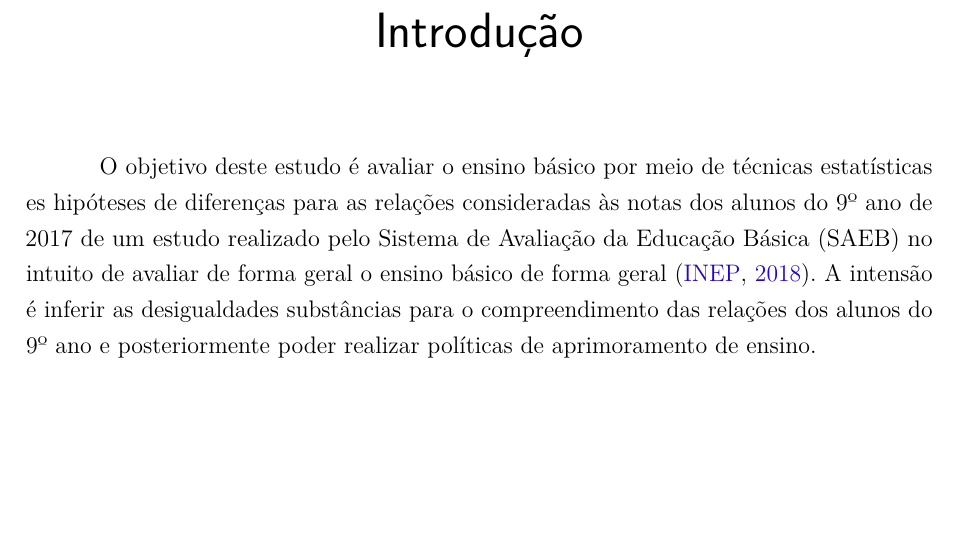
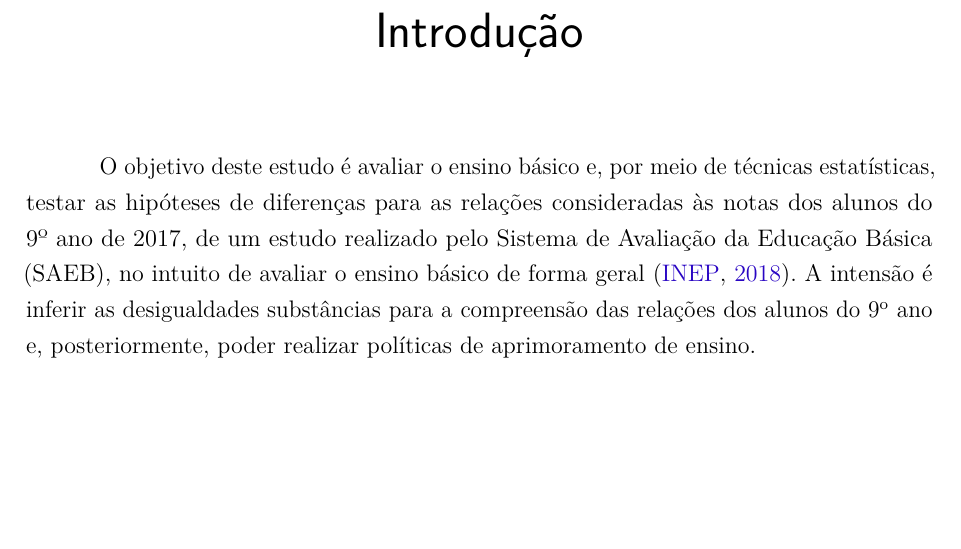
Before and after one commit to kevandrades/saeb-me2-tf, a LaTeX thesis (report/main.tex, which reads report/textuais/introducao.tex): part of page 7 of 28, cut so that both start at the same text. Compiled offline with pdfLaTeX.

Commit message:
improving superscripts and description

```diff
--- a/report/textuais/introducao.tex
+++ b/report/textuais/introducao.tex
@@ -6,4 +6,9 @@
 \chapter*[Introdução]{Introdução}
 \addcontentsline{toc}{chapter}{Introdução}
 
-O objetivo deste estudo é avaliar o ensino básico por meio de técnicas estatísticas es hipóteses de diferenças para as relações consideradas às notas dos alunos do 9º ano de 2017 de um estudo realizado pelo Sistema de Avaliação da Educação Básica (SAEB) no intuito de avaliar de forma geral o ensino básico de forma geral \cite{Saeb2017a)}. A intensão é inferir as desigualdades substâncias para o compreendimento das relações dos alunos do 9º ano e posteriormente poder realizar políticas de aprimoramento de ensino.
+O objetivo deste estudo é avaliar o ensino básico e, por meio de técnicas estatísticas,
+testar as hipóteses de diferenças para as relações consideradas às notas dos alunos do 9º ano de 2017,
+ de um estudo realizado pelo Sistema de Avaliação da Educação Básica (SAEB), no intuito de avaliar
+ o ensino básico de forma geral \cite{Saeb2017a)}. A intensão é inferir as desigualdades substâncias
+ para a compreensão das relações dos alunos do 9\textsuperscript{o} ano e, posteriormente,
+poder realizar políticas de aprimoramento de ensino.
```
